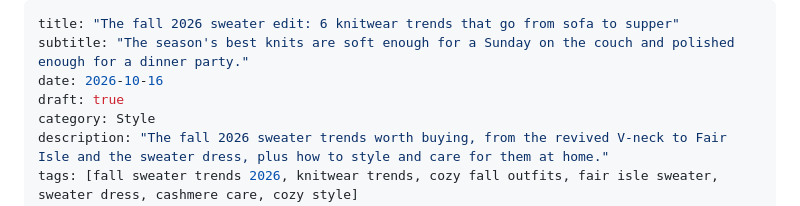
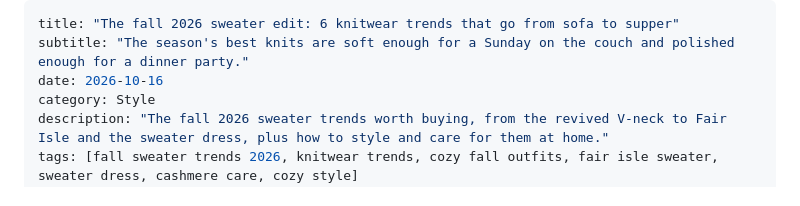
Before and after one commit to vallarigadre/House-and-habit, a Markdown page: posts/2026-10-16-fall-sweater-trends.md, the part around one of its changes. GitHub-like rendering.

```diff
--- a/posts/2026-10-16-fall-sweater-trends.md
+++ b/posts/2026-10-16-fall-sweater-trends.md
@@ -2,7 +2,6 @@
 title: "The fall 2026 sweater edit: 6 knitwear trends that go from sofa to supper"
 subtitle: "The season's best knits are soft enough for a Sunday on the couch and polished enough for a dinner party."
 date: 2026-10-16
-draft: true
 category: Style
 description: "The fall 2026 sweater trends worth buying, from the revived V-neck to Fair Isle and the sweater dress, plus how to style and care for them at home."
 tags: [fall sweater trends 2026, knitwear trends, cozy fall outfits, fair isle sweater, sweater dress, cashmere care, cozy style]
```
Also changed, not shown: other parts of posts/2026-10-16-fall-sweater-trends.md (+19 -19 lines).
